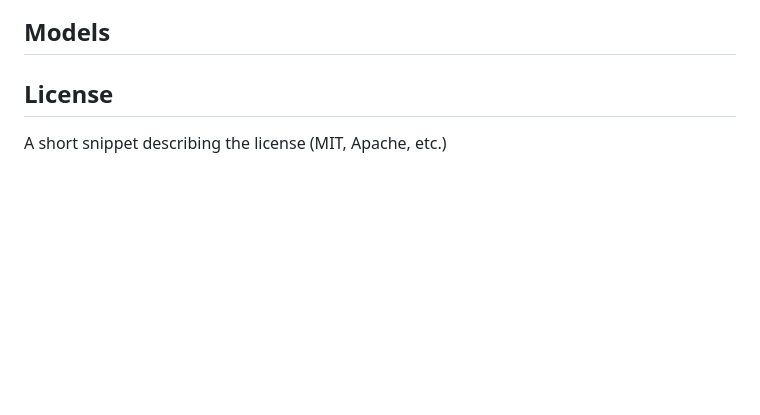
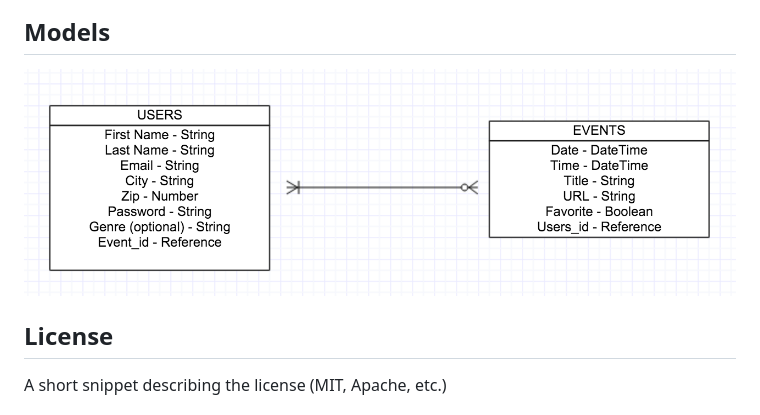
Before and after one commit to gschnall/event_calendar, a Markdown page: README.md, the part around the change. GitHub-like rendering; pictures changed too: public/images/ERD.png (added); blank space fills up the shorter version.

Commit message:
added ERD to README

```diff
--- a/README.md
+++ b/README.md
@@ -44,6 +44,7 @@ Let people know how they can dive into the project, include important links to t
 ![Login Page](./public/images/wireframes/Login.png)
 
 ## Models
+![ERD](./public/images/ERD.png)
 
 ## License
 
```
Also changed, not shown: 1 other file.
